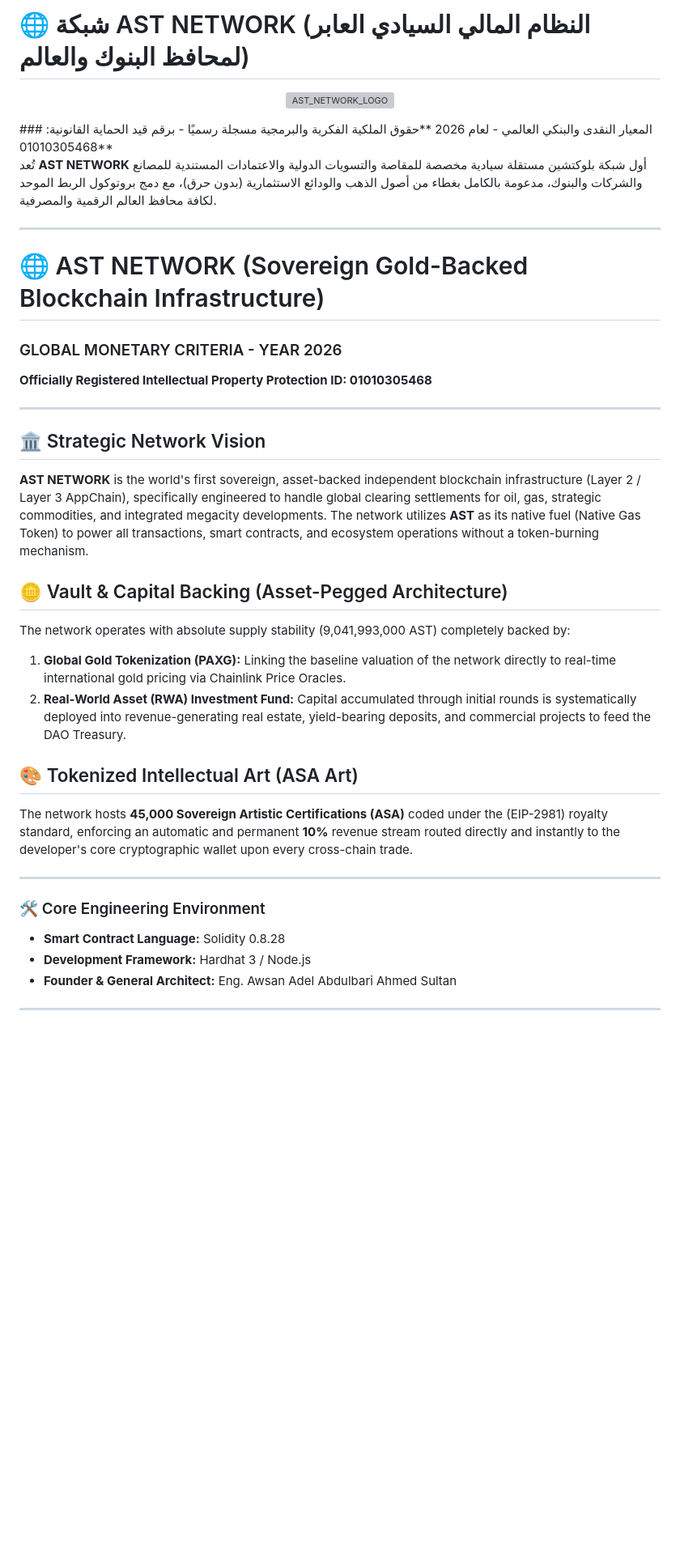
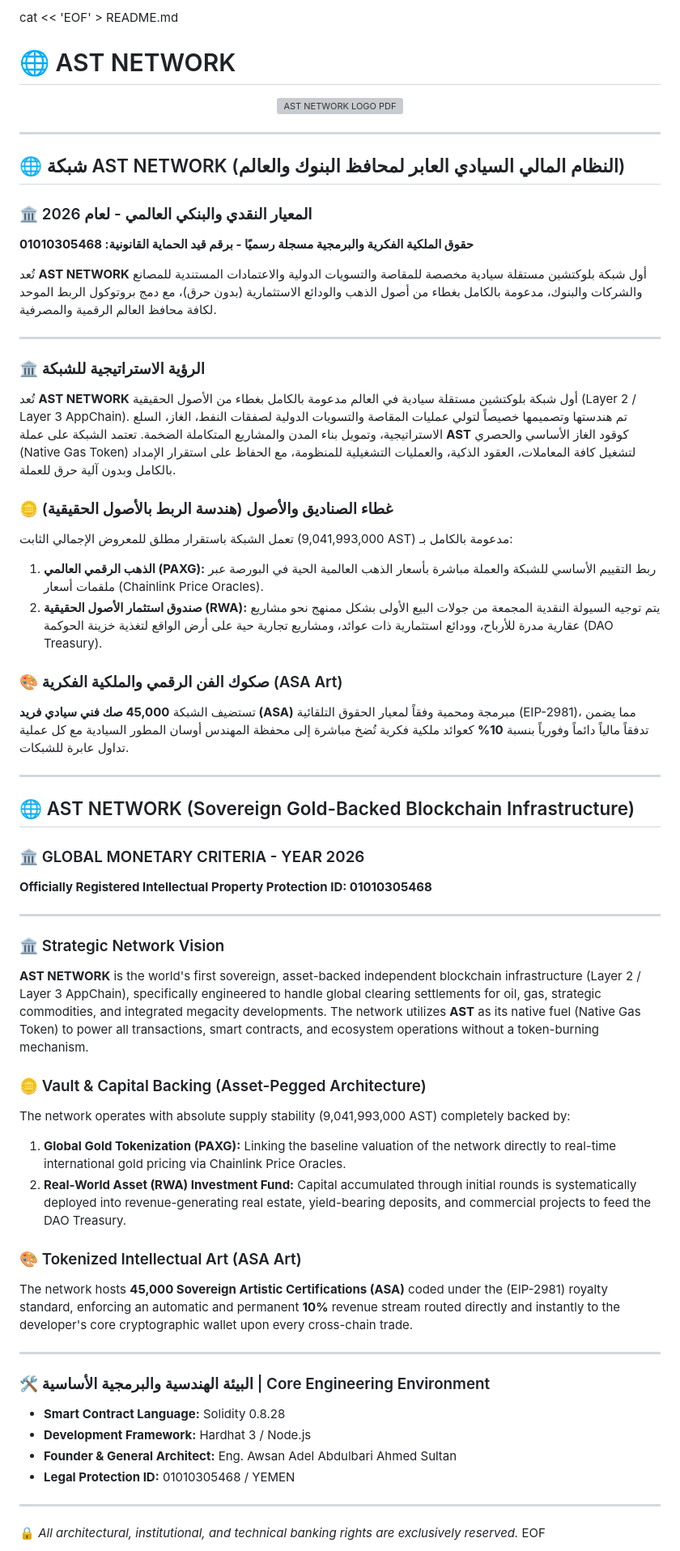
Before and after one commit to awsanadelabdulbariahmedsultan-art/AST_NETWORK, a Markdown page: README.md, the part around one of its changes. Shown at 81% size. Rendered like a GitHub page; blank space fills up the shorter version; grey boxes are pictures that could not be loaded.

```diff
--- a/README.md
+++ b/README.md
@@ -1,38 +1,64 @@
-# 🌐 شبكة AST NETWORK (النظام المالي السيادي العابر لمحافظ البنوك والعالم)
+cat << 'EOF' > README.md
+# 🌐 AST NETWORK
+
 <p align="center">
-  <img src="./AST_NETWORK_LOGO.pdf" alt="AST_NETWORK_LOGO" width="1254" height="1254"/>
+  <a href="./AST_NETWORK_LOGO.pdf" target="_blank">
+    <img src="https://shields.io" alt="AST NETWORK LOGO PDF" />
+  </a>
 </p>
-### المعيار النقدى والبنكي العالمي - لعام 2026
+
+---
+
+## 🌐 شبكة AST NETWORK (النظام المالي السيادي العابر لمحافظ البنوك والعالم)
+
+### 🏛️ المعيار النقدي والبنكي العالمي - لعام 2026
 **حقوق الملكية الفكرية والبرمجية مسجلة رسميًا - برقم قيد الحماية القانونية: 01010305468**
 
 تُعد **AST NETWORK** أول شبكة بلوكتشين مستقلة سيادية مخصصة للمقاصة والتسويات الدولية والاعتمادات المستندية للمصانع والشركات والبنوك، مدعومة بالكامل بغطاء من أصول الذهب والودائع الاستثمارية (بدون حرق)، مع دمج بروتوكول الربط الموحد لكافة محافظ العالم الرقمية والمصرفية.
 
 ---
 
-# 🌐 AST NETWORK (Sovereign Gold-Backed Blockchain Infrastructure)
+### 🏛️ الرؤية الاستراتيجية للشبكة
+تُعد **AST NETWORK** أول شبكة بلوكتشين مستقلة سيادية في العالم مدعومة بالكامل بغطاء من الأصول الحقيقية (Layer 2 / Layer 3 AppChain). تم هندستها وتصميمها خصيصاً لتولي عمليات المقاصة والتسويات الدولية لصفقات النفط، الغاز، السلع الاستراتيجية، وتمويل بناء المدن والمشاريع المتكاملة الضخمة. تعتمد الشبكة على عملة **AST** كوقود الغاز الأساسي والحصري (Native Gas Token) لتشغيل كافة المعاملات، العقود الذكية، والعمليات التشغيلية للمنظومة، مع الحفاظ على استقرار الإمداد بالكامل وبدون آلية حرق للعملة.
 
-### GLOBAL MONETARY CRITERIA - YEAR 2026
+### 🪙 غطاء الصناديق والأصول (هندسة الربط بالأصول الحقيقية)
+تعمل الشبكة باستقرار مطلق للمعروض الإجمالي الثابت (9,041,993,000 AST) مدعومة بالكامل بـ:
+1. **الذهب الرقمي العالمي (PAXG):** ربط التقييم الأساسي للشبكة والعملة مباشرة بأسعار الذهب العالمية الحية في البورصة عبر ملقمات أسعار (Chainlink Price Oracles).
+2. **صندوق استثمار الأصول الحقيقية (RWA):** يتم توجيه السيولة النقدية المجمعة من جولات البيع الأولى بشكل ممنهج نحو مشاريع عقارية مدرة للأرباح، وودائع استثمارية ذات عوائد، ومشاريع تجارية حية على أرض الواقع لتغذية خزينة الحوكمة (DAO Treasury).
+
+### 🎨 صكوك الفن الرقمي والملكية الفكرية (ASA Art)
+تستضيف الشبكة **45,000 صك فني سيادي فريد (ASA)** مبرمجة ومحمية وفقاً لمعيار الحقوق التلقائية (EIP-2981)، مما يضمن تدفقاً مالياً دائماً وفورياً بنسبة **10%** كعوائد ملكية فكرية تُضخ مباشرة إلى محفظة المهندس أوسان المطور السيادية مع كل عملية تداول عابرة للشبكات.
+
+---
+
+## 🌐 AST NETWORK (Sovereign Gold-Backed Blockchain Infrastructure)
+
+### 🏛️ GLOBAL MONETARY CRITERIA - YEAR 2026
 **Officially Registered Intellectual Property Protection ID: 01010305468**
 
 ---
 
-## 🏛️ Strategic Network Vision
+### 🏛️ Strategic Network Vision
 **AST NETWORK** is the world's first sovereign, asset-backed independent blockchain infrastructure (Layer 2 / Layer 3 AppChain), specifically engineered to handle global clearing settlements for oil, gas, strategic commodities, and integrated megacity developments. The network utilizes **AST** as its native fuel (Native Gas Token) to power all transactions, smart contracts, and ecosystem operations without a token-burning mechanism.
 
-## 🪙 Vault & Capital Backing (Asset-Pegged Architecture)
+### 🪙 Vault & Capital Backing (Asset-Pegged Architecture)
 The network operates with absolute supply stability (9,041,993,000 AST) completely backed by:
 1. **Global Gold Tokenization (PAXG):** Linking the baseline valuation of the network directly to real-time international gold pricing via Chainlink Price Oracles.
 2. **Real-World Asset (RWA) Investment Fund:** Capital accumulated through initial rounds is systematically deployed into revenue-generating real estate, yield-bearing deposits, and commercial projects to feed the DAO Treasury.
 
-## 🎨 Tokenized Intellectual Art (ASA Art)
+### 🎨 Tokenized Intellectual Art (ASA Art)
 The network hosts **45,000 Sovereign Artistic Certifications (ASA)** coded under the (EIP-2981) royalty standard, enforcing an automatic and permanent **10%** revenue stream routed directly and instantly to the developer's core cryptographic wallet upon every cross-chain trade.
 
 ---
-### 🛠️ Core Engineering Environment
+
+### 🛠️ البيئة الهندسية والبرمجية الأساسية | Core Engineering Environment
+
 * **Smart Contract Language:** Solidity 0.8.28
 * **Development Framework:** Hardhat 3 / Node.js
 * **Founder & General Architect:** Eng. Awsan Adel Abdulbari Ahmed Sultan
-
+* **Legal Protection ID:** 01010305468 / YEMEN
 
 ---
+🔒 *All architectural, institutional, and technical banking rights are exclusively reserved.*
+EOF
 
```
Also changed, not shown: other parts of README.md (+1 -23 lines).
